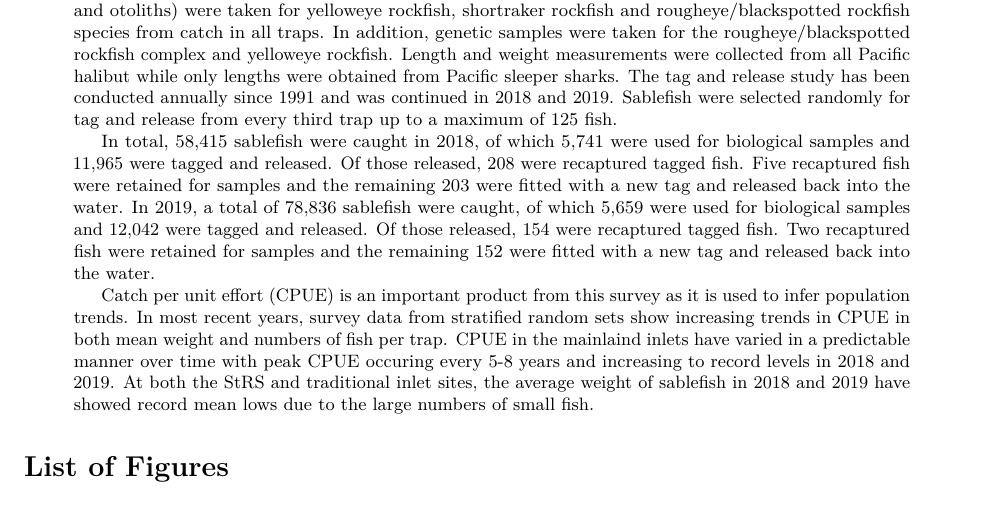
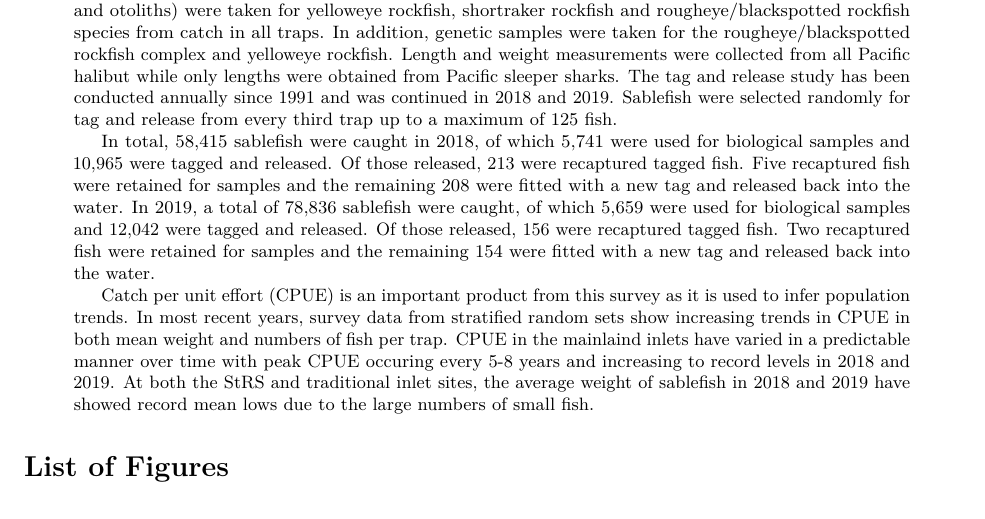
Before and after one commit to sabledata/surveyreport, an R Markdown document (index.Rmd): part of the page, cut so that both start at the same text. Rendered offline with R 4.5, knitr and Pandoc, then LaTeX, with nearby package versions; drawn as R Markdown's standard PDF in place of the format the file asks for; some code elsewhere in the file could not run offline; the gapminder table comes from the copy in Python's plotly package.

Commit message:
changed 208 to 213 in abstract

```diff
--- a/index.Rmd
+++ b/index.Rmd
@@ -19,7 +19,7 @@ abstract: |
   This document describes sampling activities and summarizes results from the 2018 and 2019 British Columbia Sablefish research and assessment surveys. It is intended to provide a historical reference for researchers and industry. These annual surveys utilized the same sampling strategies at stratified random (StRS) sites and all traditional inlet sites.  The random component was comprised of StRS sets at five depth-stratified areas and the traditional component employed standardized sets at four inlet localities on the mainland.
   As in previous surveys, biological sampling for sablefish included collection of length, weight, sex, maturity and age structures. Sablefish were randomly sampled from every third trap on all sets, up to  a maximum sample size of 60 sablefish. Biological samples (length, weight, sex, maturity and otoliths) were taken for yelloweye rockfish, shortraker rockfish and rougheye/blackspotted rockfish species from catch in all traps.  In addition, genetic samples were taken for the rougheye/blackspotted rockfish complex and yelloweye rockfish.  Length and weight measurements were collected from all Pacific halibut while only lengths were obtained from Pacific sleeper sharks. The tag and release study has been conducted annually since 1991 and was continued in 2018 and 2019. Sablefish were selected randomly for tag and release from every third trap up to a maximum of 125 fish.
 
-  In total, 58,415 sablefish were caught in 2018, of which 5,741 were used for biological samples and 11,965 were tagged and released.  Of those released, 208 were recaptured tagged fish.  Five recaptured fish were retained for samples and the remaining 203 were fitted with a new tag and released back into the water. In 2019, a total of 78,836 sablefish were caught, of which 5,659 were used for biological samples and 12,042 were tagged and released.  Of those released, 154 were recaptured tagged fish.  Two recaptured fish were retained for samples and the remaining 152 were fitted with a new tag and released back into the water.
+  In total, 58,415 sablefish were caught in 2018, of which 5,741 were used for biological samples and 10,965 were tagged and released.  Of those released, 213 were recaptured tagged fish.  Five recaptured fish were retained for samples and the remaining 208 were fitted with a new tag and released back into the water. In 2019, a total of 78,836 sablefish were caught, of which 5,659 were used for biological samples and 12,042 were tagged and released.  Of those released, 156 were recaptured tagged fish.  Two recaptured fish were retained for samples and the remaining 154 were fitted with a new tag and released back into the water.
 
   Catch per unit effort (CPUE) is an important product from this survey as it is used to infer population trends. In most recent years, survey data from stratified random sets show increasing trends in CPUE in both mean weight and numbers of fish per trap.  CPUE in the mainlaind inlets have varied in a predictable manner over time with peak CPUE occuring every 5-8 years and increasing to record levels in 2018 and 2019. At both the StRS and traditional inlet sites, the average weight of sablefish in 2018 and 2019 have showed record mean lows due to the large numbers of small fish.
 
```
Also changed, not shown: figures/Figure_11_Lenwt.png, 1 other file.
